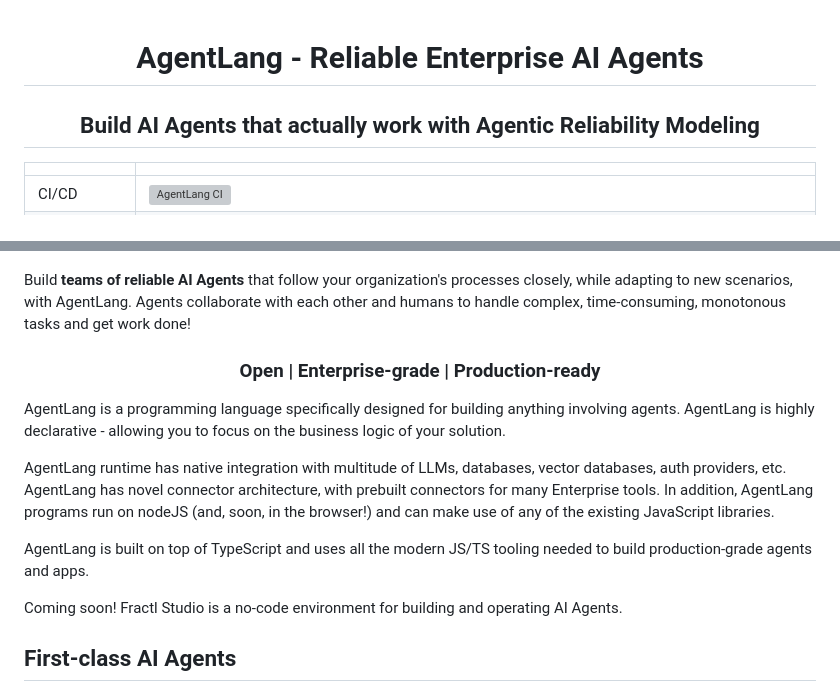
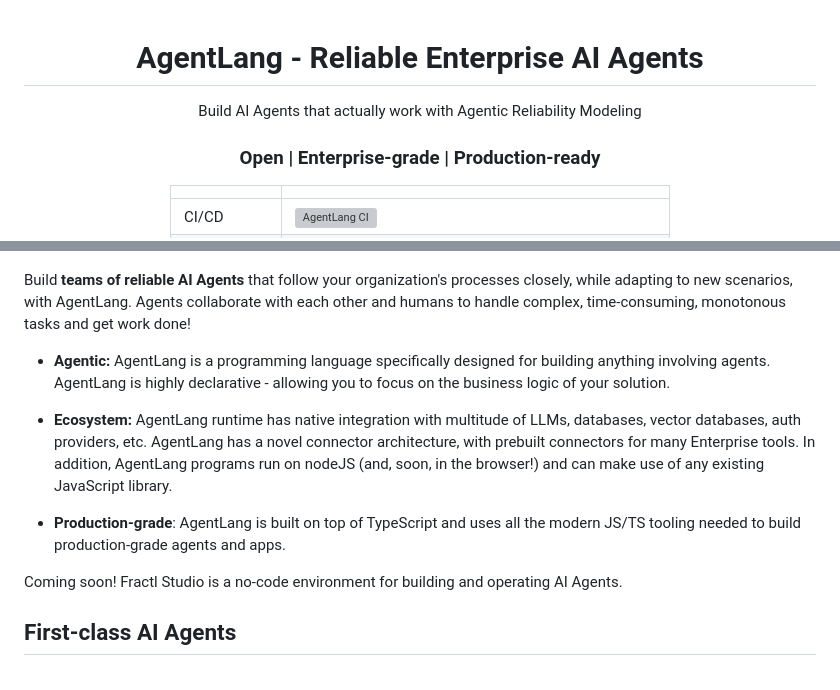
Before and after one commit to agentlang-ai/agentlang, a Markdown page: README.md, 2 parts joined by grey strips. GitHub-like rendering; grey boxes are pictures that could not be loaded.

```diff
--- a/README.md
+++ b/README.md
@@ -1,8 +1,9 @@
 <div align="center">
 
 # AgentLang - Reliable Enterprise AI Agents
+Build AI Agents that actually work with Agentic Reliability Modeling
 
-## Build AI Agents that actually work with Agentic Reliability Modeling
+### **Open | Enterprise-grade | Production-ready**
 
 |             |                                                              |
 | ----------- | ------------------------------------------------------------ |
@@ -15,18 +16,11 @@
 
 Build **teams of reliable AI Agents** that follow your organization's processes closely, while adapting to new scenarios, with AgentLang. Agents collaborate with each other and humans to handle complex, time-consuming, monotonous tasks and get work done!
 
-<div align="center">
+* **Agentic:** AgentLang is a programming language specifically designed for building anything involving agents. AgentLang is highly declarative - allowing you to focus on the business logic of your solution.
 
+* **Ecosystem:** AgentLang runtime has native integration with multitude of LLMs, databases, vector databases, auth providers, etc. AgentLang has a novel connector architecture, with prebuilt connectors for many Enterprise tools. In addition, AgentLang programs run on nodeJS (and, soon, in the browser!) and can make use of any existing JavaScript library.
 
-### **Open | Enterprise-grade | Production-ready**
-
-</div>
-
-AgentLang is a programming language specifically designed for building anything involving agents. AgentLang is highly declarative - allowing you to focus on the business logic of your solution.
-
-AgentLang runtime has native integration with multitude of LLMs, databases, vector databases, auth providers, etc. AgentLang has novel connector architecture, with prebuilt connectors for many Enterprise tools. In addition, AgentLang programs run on nodeJS (and, soon, in the browser!) and can make use of any of the existing JavaScript libraries.
-
-AgentLang is built on top of TypeScript and uses all the modern JS/TS tooling needed to build production-grade agents and apps.
+* **Production-grade**: AgentLang is built on top of TypeScript and uses all the modern JS/TS tooling needed to build production-grade agents and apps.
 
 </div>
 
```
Also changed, not shown: other parts of README.md (+6 -3 lines).
